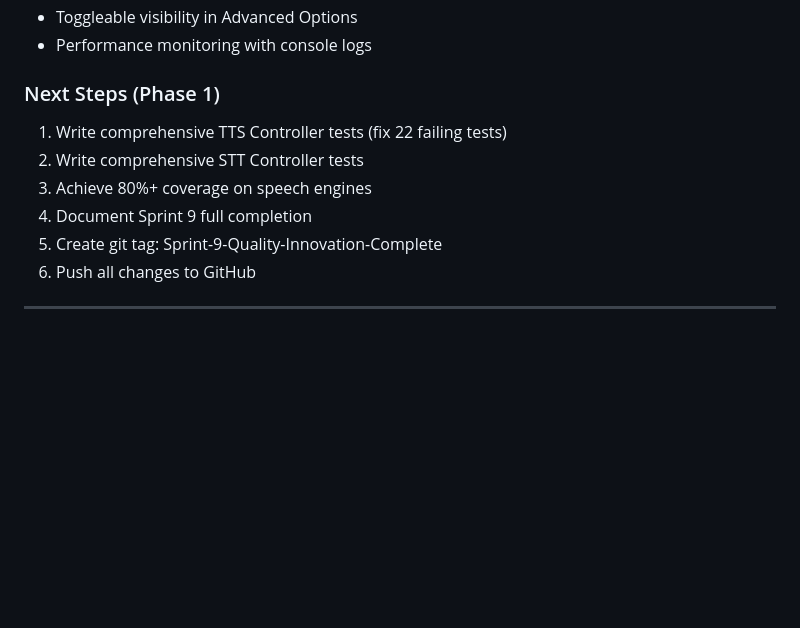
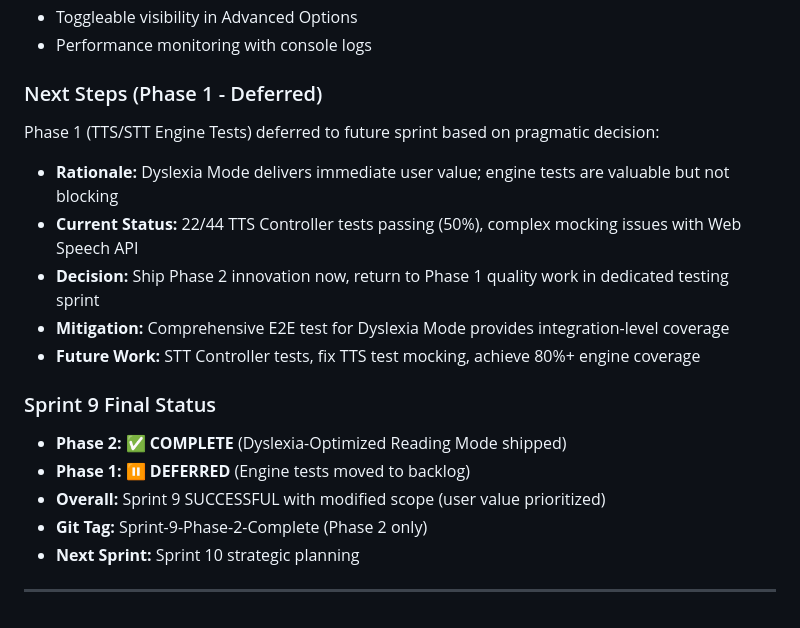
Before and after one commit to Fiavaion/AssisT, a Markdown page: docs/planning/PROJECT_MEMORY.md, the part around the change. Drawn GitHub-style; blank space fills up the shorter version.

Commit message:
docs(sprint9): document Phase 2 completion and Phase 1 deferral decision
- Document pragmatic decision to defer TTS/STT engine tests
- Phase 2 (Dyslexia Mode) complete and shipped
- Phase 1 (engine tests) moved to backlog for dedicated testing sprint
- Sprint 9 overall: SUCCESSFUL with modified scope
- User value prioritized over test coverage metrics

🤖 Generated with [Claude Code](https://claude.com/claude-code)

Co-Authored-By: Claude <noreply@anthropic.com>

```diff
--- a/docs/planning/PROJECT_MEMORY.md
+++ b/docs/planning/PROJECT_MEMORY.md
@@ -727,12 +727,19 @@ This checkpoint serves as the foundation for Quality + Innovation hybrid approac
 - Toggleable visibility in Advanced Options
 - Performance monitoring with console logs
 
-### Next Steps (Phase 1)
-1. Write comprehensive TTS Controller tests (fix 22 failing tests)
-2. Write comprehensive STT Controller tests
-3. Achieve 80%+ coverage on speech engines
-4. Document Sprint 9 full completion
-5. Create git tag: Sprint-9-Quality-Innovation-Complete
-6. Push all changes to GitHub
+### Next Steps (Phase 1 - Deferred)
+Phase 1 (TTS/STT Engine Tests) deferred to future sprint based on pragmatic decision:
+- **Rationale:** Dyslexia Mode delivers immediate user value; engine tests are valuable but not blocking
+- **Current Status:** 22/44 TTS Controller tests passing (50%), complex mocking issues with Web Speech API
+- **Decision:** Ship Phase 2 innovation now, return to Phase 1 quality work in dedicated testing sprint
+- **Mitigation:** Comprehensive E2E test for Dyslexia Mode provides integration-level coverage
+- **Future Work:** STT Controller tests, fix TTS test mocking, achieve 80%+ engine coverage
+
+### Sprint 9 Final Status
+- **Phase 2: ✅ COMPLETE** (Dyslexia-Optimized Reading Mode shipped)
+- **Phase 1: ⏸️ DEFERRED** (Engine tests moved to backlog)
+- **Overall:** Sprint 9 SUCCESSFUL with modified scope (user value prioritized)
+- **Git Tag:** Sprint-9-Phase-2-Complete (Phase 2 only)
+- **Next Sprint:** Sprint 10 strategic planning
 
 ---
```
